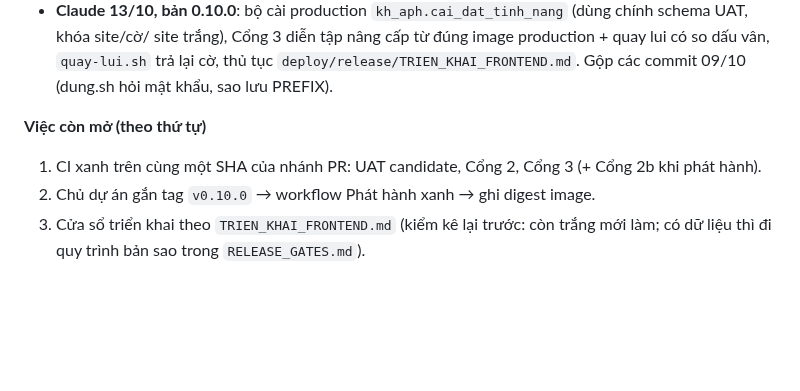
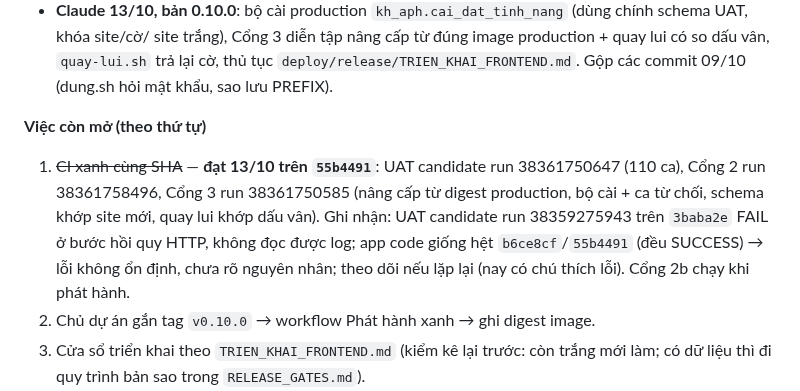
Before and after one commit to tienduongmarcom/aphvh, a Markdown page: docs/ban-giao.md, the part around the change. Rendered like a GitHub page; blank space fills up the shorter version.

Commit message:
Bàn giao: ghi bằng chứng CI 0.10.0 trên 55b4491 và lượt UAT không ổn định trên 3baba2e
Co-Authored-By: Claude Opus 5.5 <noreply@anthropic.com>
Claude-Session: https://claude.ai/code/session_01EVXV6cU3p9WqtmWWJ3Z3CY

```diff
--- a/docs/ban-giao.md
+++ b/docs/ban-giao.md
@@ -13,7 +13,11 @@
   thủ tục `deploy/release/TRIEN_KHAI_FRONTEND.md`. Gộp các commit 09/10 (dung.sh hỏi mật khẩu, sao lưu PREFIX).
 
 **Việc còn mở (theo thứ tự)**
-1. CI xanh trên cùng một SHA của nhánh PR: UAT candidate, Cổng 2, Cổng 3 (+ Cổng 2b khi phát hành).
+1. ~~CI xanh cùng SHA~~ — **đạt 13/10 trên `55b4491`**: UAT candidate run 38361750647 (110 ca), Cổng 2 run 38361758496,
+   Cổng 3 run 38361750585 (nâng cấp từ digest production, bộ cài + ca từ chối, schema khớp site mới, quay lui khớp dấu vân).
+   Ghi nhận: UAT candidate run 38359275943 trên `3baba2e` FAIL ở bước hồi quy HTTP, không đọc được log; app code giống hệt
+   `b6ce8cf`/`55b4491` (đều SUCCESS) → lỗi không ổn định, chưa rõ nguyên nhân; theo dõi nếu lặp lại (nay có chú thích lỗi).
+   Cổng 2b chạy khi phát hành.
 2. Chủ dự án gắn tag `v0.10.0` → workflow Phát hành xanh → ghi digest image.
 3. Cửa sổ triển khai theo `TRIEN_KHAI_FRONTEND.md` (kiểm kê lại trước: còn trắng mới làm; có dữ liệu thì đi quy trình
    bản sao trong `RELEASE_GATES.md`).
```
